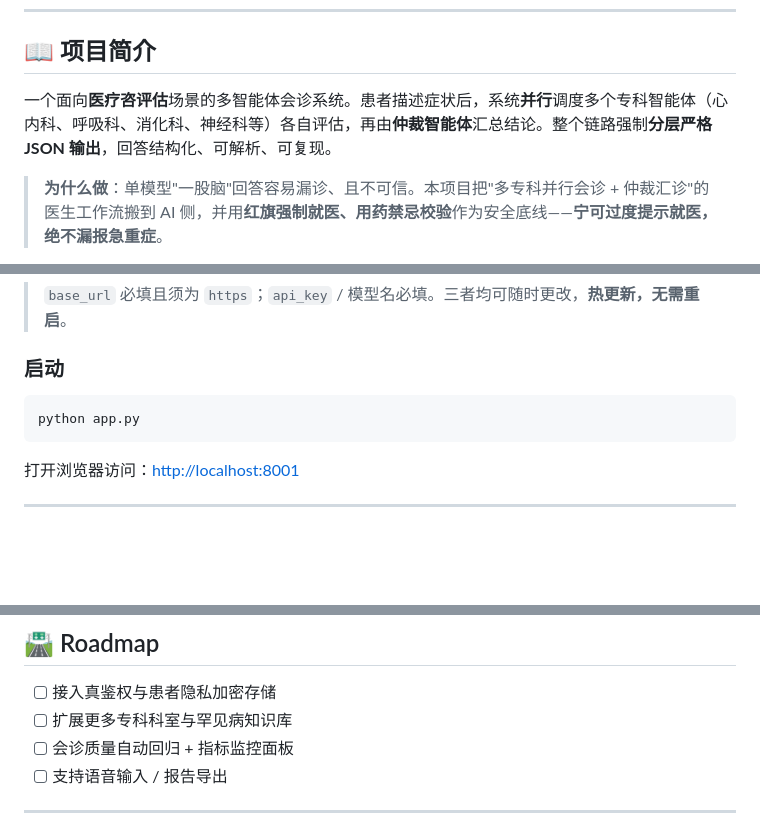
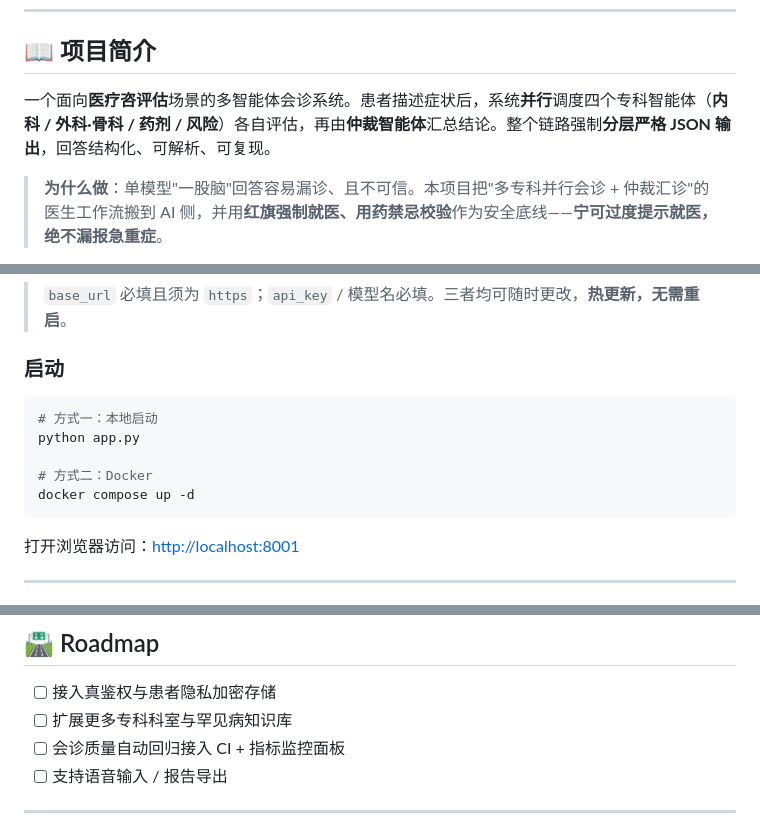
Before and after one commit to Jiangxi1226/medical-consult-assistant, a Markdown page: README.md, 3 parts joined by grey strips. Drawn GitHub-style; blank space fills up the shorter version.

````diff
--- a/README.md
+++ b/README.md
@@ -20,7 +20,7 @@
 
 ## 📖 项目简介
 
-一个面向**医疗咨评估**场景的多智能体会诊系统。患者描述症状后，系统**并行**调度多个专科智能体（心内科、呼吸科、消化科、神经科等）各自评估，再由**仲裁智能体**汇总结论。整个链路强制**分层严格 JSON 输出**，回答结构化、可解析、可复现。
+一个面向**医疗咨评估**场景的多智能体会诊系统。患者描述症状后，系统**并行**调度四个专科智能体（**内科 / 外科·骨科 / 药剂 / 风险**）各自评估，再由**仲裁智能体**汇总结论。整个链路强制**分层严格 JSON 输出**，回答结构化、可解析、可复现。
 
 > **为什么做**：单模型"一股脑"回答容易漏诊、且不可信。本项目把"多专科并行会诊 + 仲裁汇诊"的医生工作流搬到 AI 侧，并用**红旗强制就医、用药禁忌校验**作为安全底线——**宁可过度提示就医，绝不漏报急重症**。
 
@@ -152,7 +158,11 @@ cp .env.example .env            # 或直接在界面右上角「⚙ API配置」
 ### 启动
 
 ```bash
+# 方式一：本地启动
 python app.py
+
+# 方式二：Docker
+docker compose up -d
 ```
 
 打开浏览器访问：[http://localhost:8001](http://localhost:8001)
@@ -238,7 +252,7 @@ medical_assistant/
 
 - [ ] 接入真鉴权与患者隐私加密存储
 - [ ] 扩展更多专科科室与罕见病知识库
-- [ ] 会诊质量自动回归 + 指标监控面板
+- [ ] 会诊质量自动回归接入 CI + 指标监控面板
 - [ ] 支持语音输入 / 报告导出
 
 ---
````
Also changed, not shown: other parts of README.md (+28 -18 lines).
